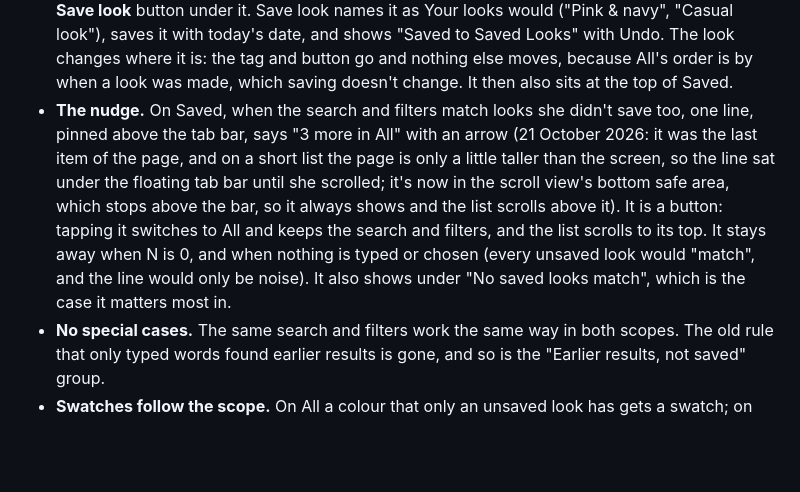
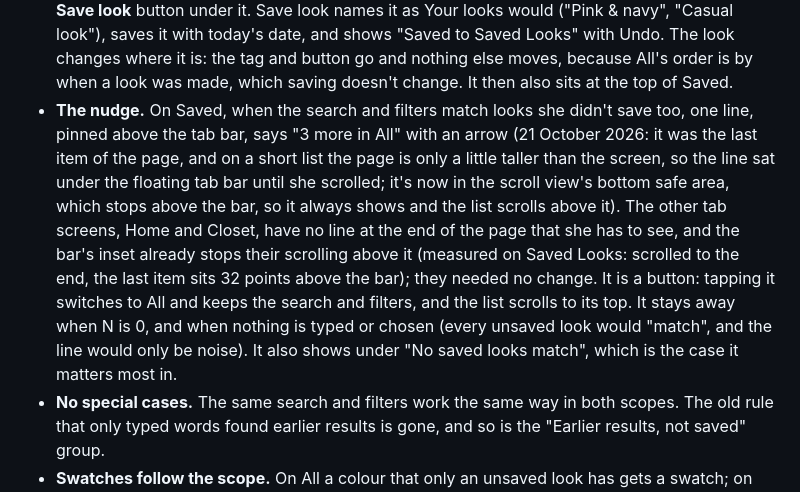
Before and after one commit to jsayram/nifty-outfit-nook, a Markdown page: docs/saved-looks.md, the part around the change. Rendered like a GitHub page; blank space fills up the shorter version.

```diff
--- a/docs/saved-looks.md
+++ b/docs/saved-looks.md
@@ -34,7 +34,7 @@ Top to bottom, as in `saved.html`:
 
 - **Saved** lists her saved looks, newest saved first. Search and every filter narrow within them.
 - **All** lists her saved looks and every Style Me result she kept but didn't save, in one list, newest made first. Search and the filters apply exactly as on Saved. A look she didn't save has a small "Not saved" tag, a made date ("Casual · Made Oct 11", since several can share a name) and a **Save look** button under it. Save look names it as Your looks would ("Pink & navy", "Casual look"), saves it with today's date, and shows "Saved to Saved Looks" with Undo. The look changes where it is: the tag and button go and nothing else moves, because All's order is by when a look was made, which saving doesn't change. It then also sits at the top of Saved.
-- **The nudge.** On Saved, when the search and filters match looks she didn't save too, one line, pinned above the tab bar, says "3 more in All" with an arrow (21 October 2026: it was the last item of the page, and on a short list the page is only a little taller than the screen, so the line sat under the floating tab bar until she scrolled; it's now in the scroll view's bottom safe area, which stops above the bar, so it always shows and the list scrolls above it). It is a button: tapping it switches to All and keeps the search and filters, and the list scrolls to its top. It stays away when N is 0, and when nothing is typed or chosen (every unsaved look would "match", and the line would only be noise). It also shows under "No saved looks match", which is the case it matters most in.
+- **The nudge.** On Saved, when the search and filters match looks she didn't save too, one line, pinned above the tab bar, says "3 more in All" with an arrow (21 October 2026: it was the last item of the page, and on a short list the page is only a little taller than the screen, so the line sat under the floating tab bar until she scrolled; it's now in the scroll view's bottom safe area, which stops above the bar, so it always shows and the list scrolls above it). The other tab screens, Home and Closet, have no line at the end of the page that she has to see, and the bar's inset already stops their scrolling above it (measured on Saved Looks: scrolled to the end, the last item sits 32 points above the bar); they needed no change. It is a button: tapping it switches to All and keeps the search and filters, and the list scrolls to its top. It stays away when N is 0, and when nothing is typed or chosen (every unsaved look would "match", and the line would only be noise). It also shows under "No saved looks match", which is the case it matters most in.
 - **No special cases.** The same search and filters work the same way in both scopes. The old rule that only typed words found earlier results is gone, and so is the "Earlier results, not saved" group.
 - **Swatches follow the scope.** On All a colour that only an unsaved look has gets a swatch; on Saved it doesn't, so a swatch there always finds something. A chip or swatch that's on stays on show when she switches, so she can turn it off.
 - **The scope goes back to Saved each time she leaves the screen**, like the line about a deleted look. The app keeps no screen state across launches, so there is nothing to restore. The search and filters aren't reset by that.
```
Also changed, not shown: docs/add-a-piece.md (+1 -1 lines).
